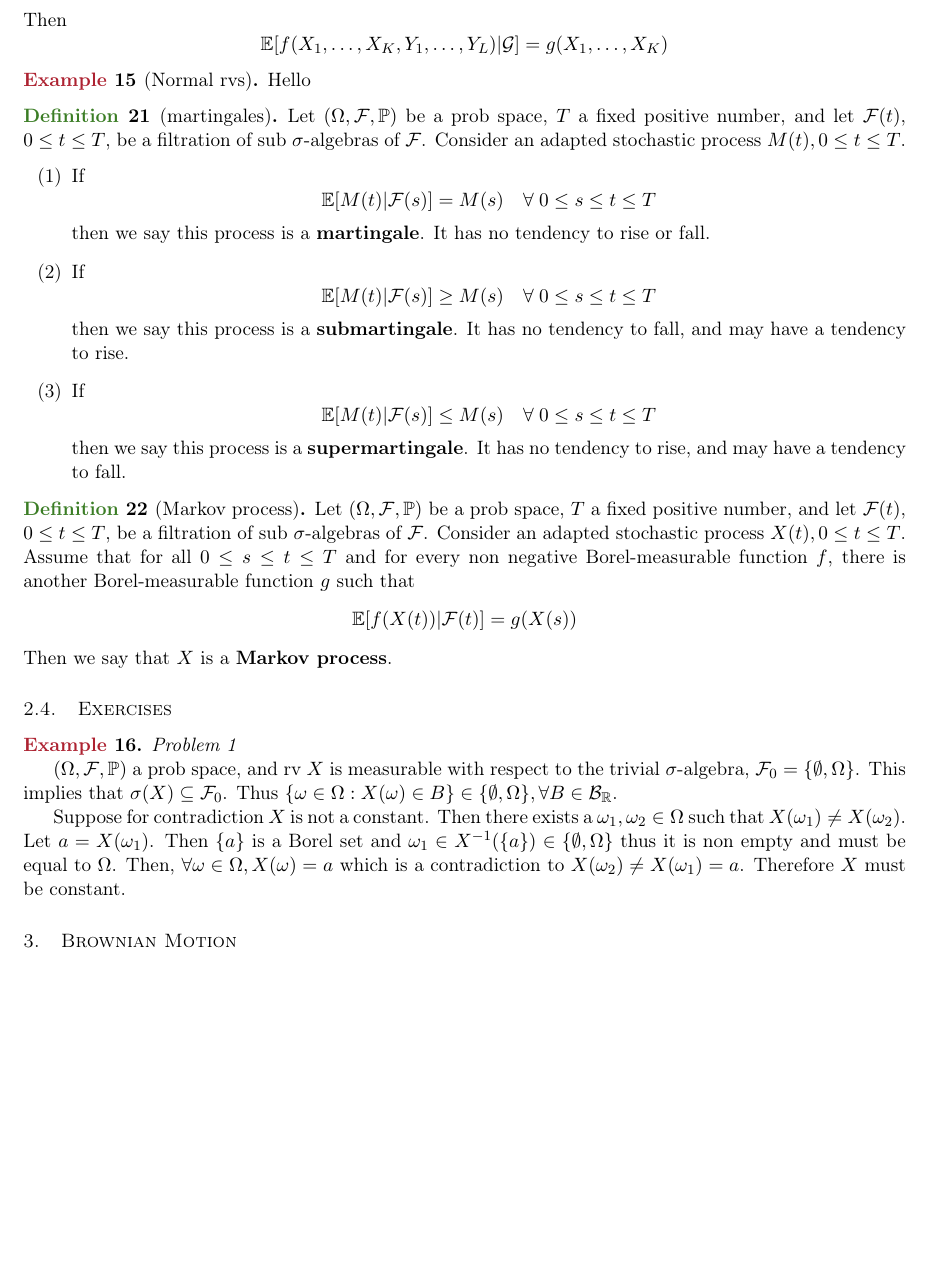
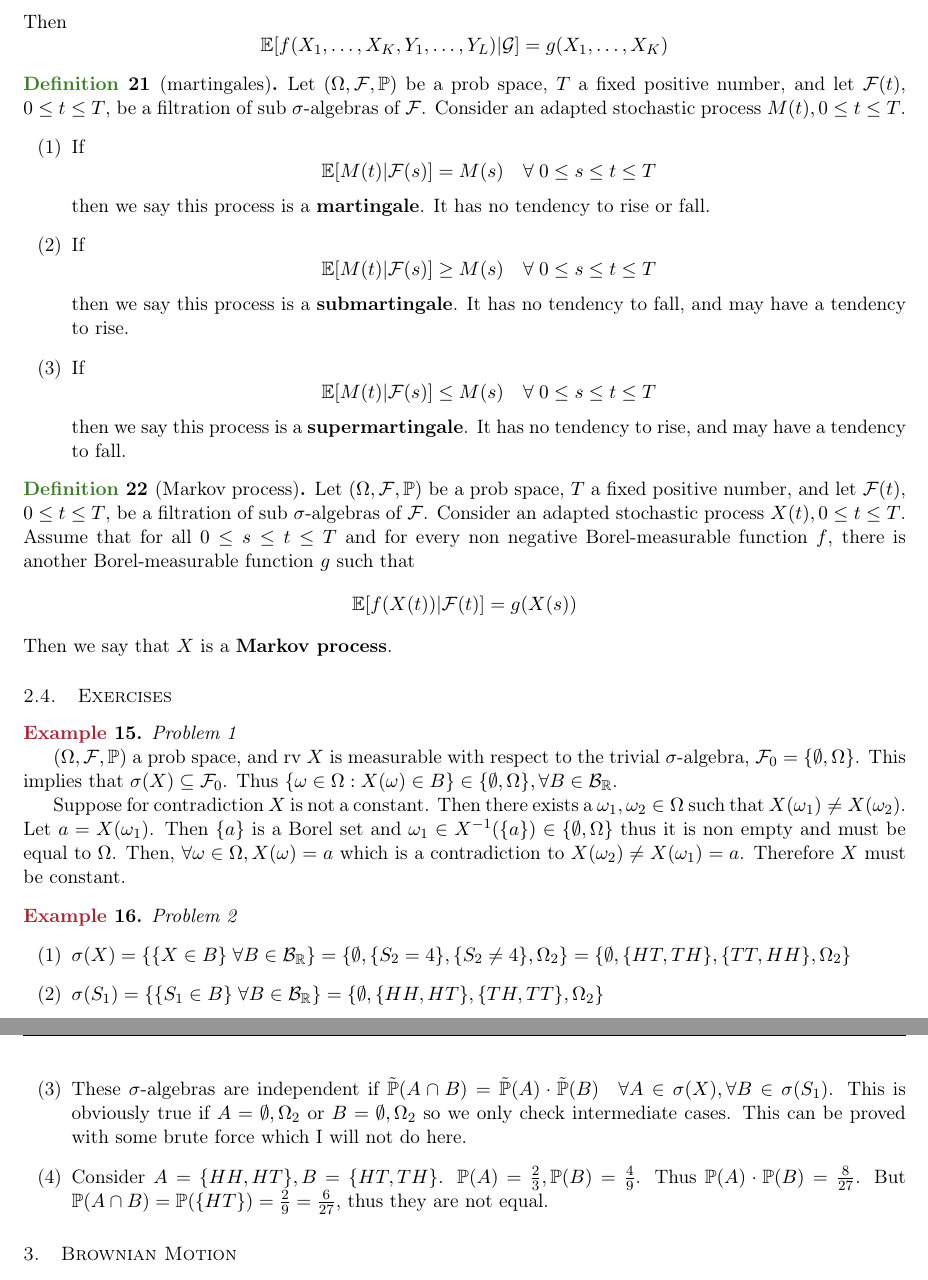
Before and after one commit to CZxtxlla/Notes, a LaTeX paper (Shreve Notes/main.tex): part of page 13 of 13 before the commit and two parts of pages 13 and 14 of 14 after it, the two joined at a grey line, cut so that both start at the same text, the shorter picture padded with empty space. Compiled offline with pdfLaTeX.

Commit message:
another exercise problem

```diff
--- a/Shreve Notes/main.tex
+++ b/Shreve Notes/main.tex
@@ -1020,10 +1020,6 @@ the first $n$ $\sigma$-algebras / rvs are independent for all $n \geq 1$.
     \]
 \end{lemma}
 
-\begin{ex}[Normal rvs]
-    Hello
-\end{ex}
-
 \begin{definition}[martingales]
     Let $(\Omega, \mathcal{F}, \mathbb{P})$ be a prob space, $T$ a fixed positive number, and let $\mathcal{F}(t)$, $0 \leq t \leq T$,
     be a filtration of sub $\sigma$-algebras of $\mathcal{F}$. Consider an adapted stochastic process $M(t), 0 \leq t \leq T$.
@@ -1074,6 +1070,20 @@ thus it is non empty and must be equal to $\Omega$. Then, $\forall \omega \in \O
     $X(\omega_2) \neq X(\omega_1) = a$. Therefore $X$ must be constant.
 \end{ex}
 
+\begin{ex} \textit{Problem 2}
+    \begin{enumerate}
+        \item $\sigma(X) = \{\{ X \in B \} \; \forall B \in \mathcal{B}_{\R}\} = \{ \emptyset, \{S_2 = 4\}, \{S_2 \neq 4\}, \Omega_2\} = \{  \emptyset, \{HT, TH\}, \{TT, HH\}, \Omega_2\}$
+        \item $\sigma(S_1) = \{\{ S_1 \in B \} \; \forall B \in \mathcal{B}_{\R}\} = \{\emptyset, \{HH, HT\}, \{TH, TT\}, \Omega_2\}$
+        \item These $\sigma$-algebras are independent if $\tilde{\mathbb{P}}(A \cap B) = \tilde{\mathbb{P}}(A) \cdot \tilde{\mathbb{P}}(B) \quad \forall A \in \sigma(X), \forall B \in \sigma(S_1)$.
+        This is obviously true if $A = \emptyset, \Omega_2$ or $B = \emptyset, \Omega_2$ so we only check intermediate cases. This can be proved with some brute force
+        which I will not do here.
+        \item Consider $A = \{HH, HT\}, B = \{HT, TH\}$. $\mathbb{P}(A) = \frac{2}{3}, \mathbb{P}(B) = \frac{4}{9}$. Thus $\mathbb{P}(A) \cdot \mathbb{P}(B) = \frac{8}{27}$.
+        But $\mathbb{P}(A \cap B) = \mathbb{P}(\{HT\}) = \frac{2}{9} = \frac{6}{27}$, thus they are not equal.
+    \end{enumerate}
+
+
+\end{ex}
+
 \section{Brownian Motion}
 
 
```
Also changed, not shown: Shreve Notes/main.pdf. Lines whose indentation alone changed are shown as unchanged.
